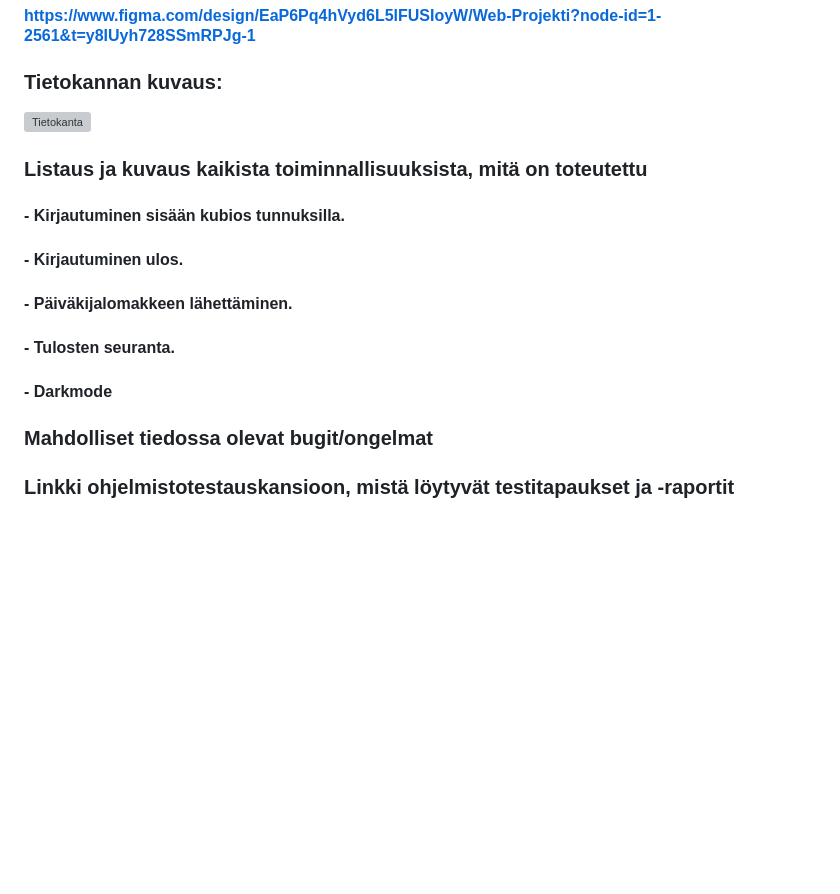
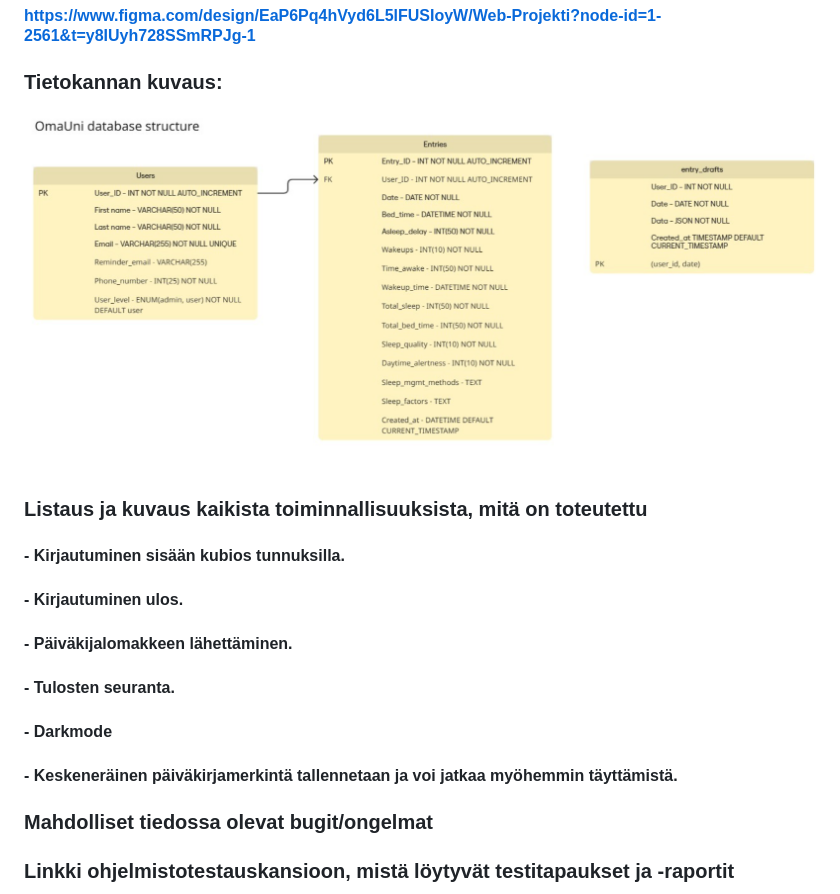
Before and after one commit to EdanurKorkmazz/Projekti-FE, a Markdown page: README.md, the part around the change. Rendered like a GitHub page; pictures changed too: public/img/db.png (added); blank space fills up the shorter version; grey boxes are pictures that could not be loaded.

Commit message:
Dokumentaatio

```diff
--- a/README.md
+++ b/README.md
@@ -76,7 +76,7 @@ näitä tietoja tehokkaasti.
 #### https://www.figma.com/design/EaP6Pq4hVyd6L5lFUSIoyW/Web-Projekti?node-id=1-2561&t=y8IUyh728SSmRPJg-1
 
 ### Tietokannan kuvaus:
-![Tietokanta](</public/img/>)
+![Tietokanta](</public/img/db.png>)
 
 ### Listaus ja kuvaus kaikista toiminnallisuuksista, mitä on toteutettu
 #### - Kirjautuminen sisään kubios tunnuksilla.
@@ -84,6 +84,9 @@ näitä tietoja tehokkaasti.
 #### - Päiväkijalomakkeen lähettäminen.
 #### - Tulosten seuranta.
 #### - Darkmode
+#### - Keskeneräinen päiväkirjamerkintä tallennetaan ja voi jatkaa myöhemmin täyttämistä.
+
+
 
 ### Mahdolliset tiedossa olevat bugit/ongelmat
 
```
Also changed, not shown: 1 other file.
